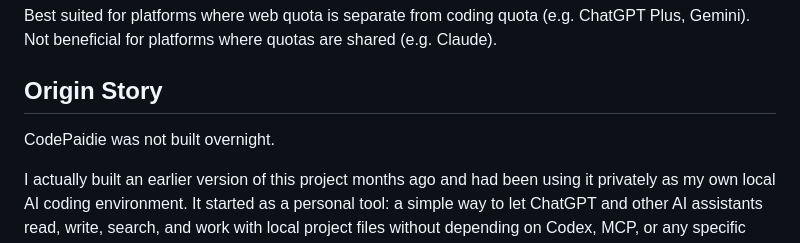
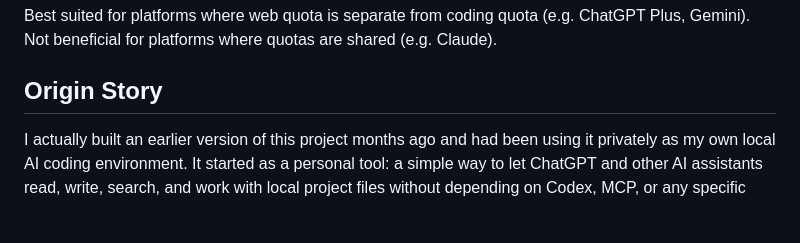
Before and after one commit to CLYiX/CodePaidie, a Markdown page: README.md, the part around the change. Drawn GitHub-style; blank space fills up the shorter version.

```diff
--- a/README.md
+++ b/README.md
@@ -19,8 +19,6 @@ Codex quota is limited. MCP requires Business/Enterprise. DevSpace ([Waishnav/de
 Best suited for platforms where web quota is separate from coding quota (e.g. ChatGPT Plus, Gemini). Not beneficial for platforms where quotas are shared (e.g. Claude).
 
 ## Origin Story
-
-CodePaidie was not built overnight.
 
 I actually built an earlier version of this project months ago and had been using it privately as my own local AI coding environment. It started as a personal tool: a simple way to let ChatGPT and other AI assistants read, write, search, and work with local project files without depending on Codex, MCP, or any specific paid coding-agent product.
 
```
